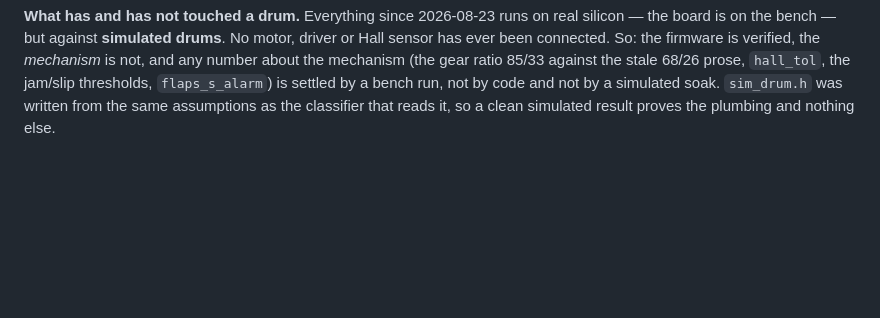
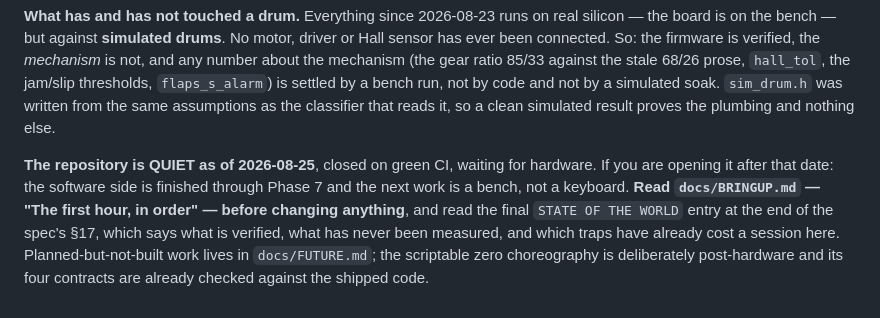
Before and after one commit to siscan/lost-swan-firmware, a Markdown page: CLAUDE.md, the part around the change. Drawn GitHub-style; blank space fills up the shorter version.

Commit message:
CLAUDE.md: the repo is quiet, and where to start when it is not
Points the next session at BRINGUP's first hour and the spec's closing STATE
OF THE WORLD entry before it changes anything, and at docs/FUTURE.md for the
work that is planned rather than missing. The next task here is a bench, not a
keyboard.

Co-Authored-By: Claude Opus 5 <noreply@anthropic.com>

```diff
--- a/CLAUDE.md
+++ b/CLAUDE.md
@@ -384,3 +384,13 @@ ratio 85/33 against the stale 68/26 prose, `hall_tol`, the jam/slip thresholds,
 `flaps_s_alarm`) is settled by a bench run, not by code and not by a simulated
 soak. `sim_drum.h` was written from the same assumptions as the classifier that
 reads it, so a clean simulated result proves the plumbing and nothing else.
+
+**The repository is QUIET as of 2026-08-25**, closed on green CI, waiting for
+hardware. If you are opening it after that date: the software side is finished
+through Phase 7 and the next work is a bench, not a keyboard. **Read
+`docs/BRINGUP.md` — "The first hour, in order" — before changing anything**, and
+read the final `STATE OF THE WORLD` entry at the end of the spec's §17, which
+says what is verified, what has never been measured, and which traps have
+already cost a session here. Planned-but-not-built work lives in
+`docs/FUTURE.md`; the scriptable zero choreography is deliberately post-hardware
+and its four contracts are already checked against the shipped code.
```
